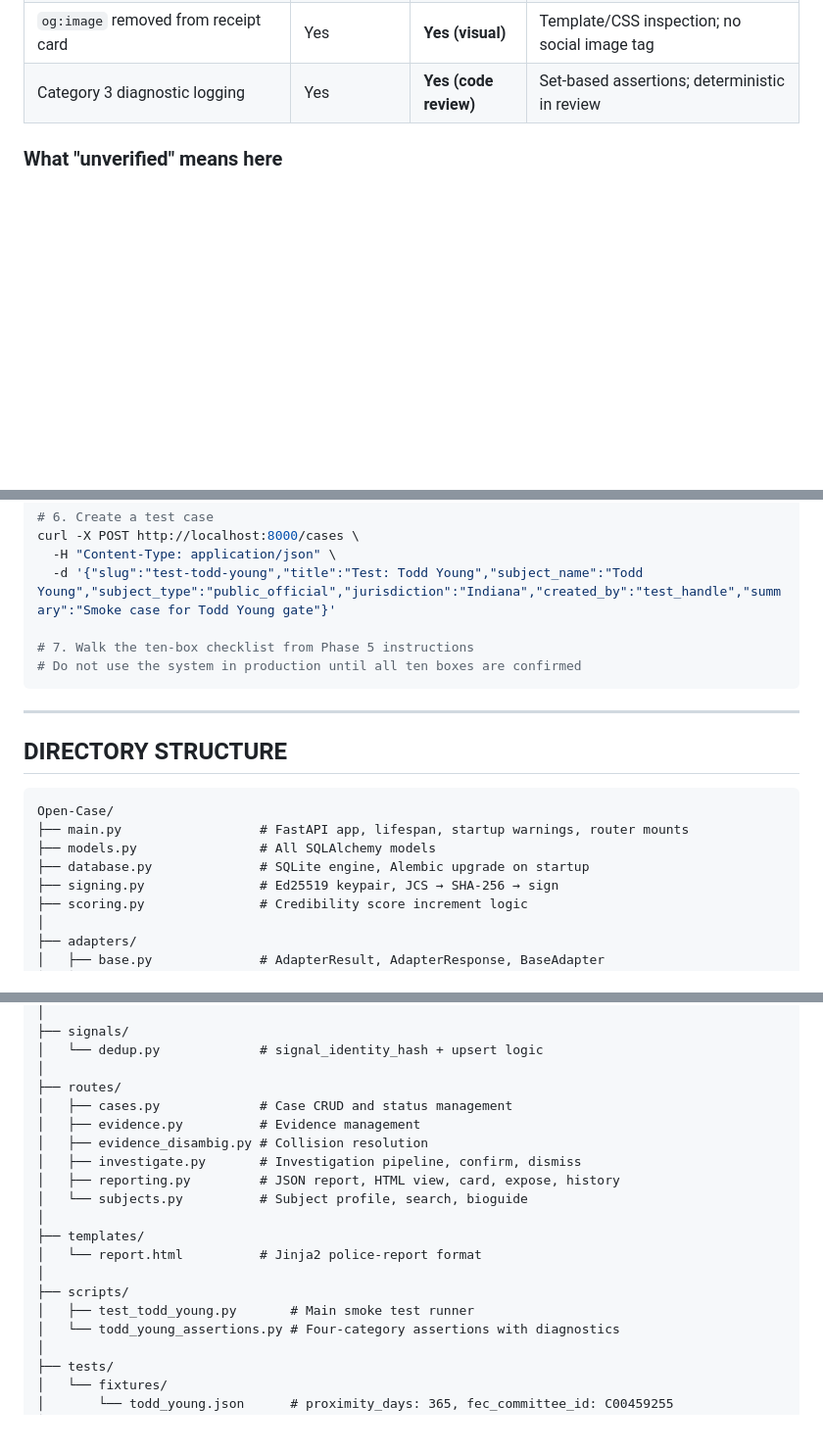
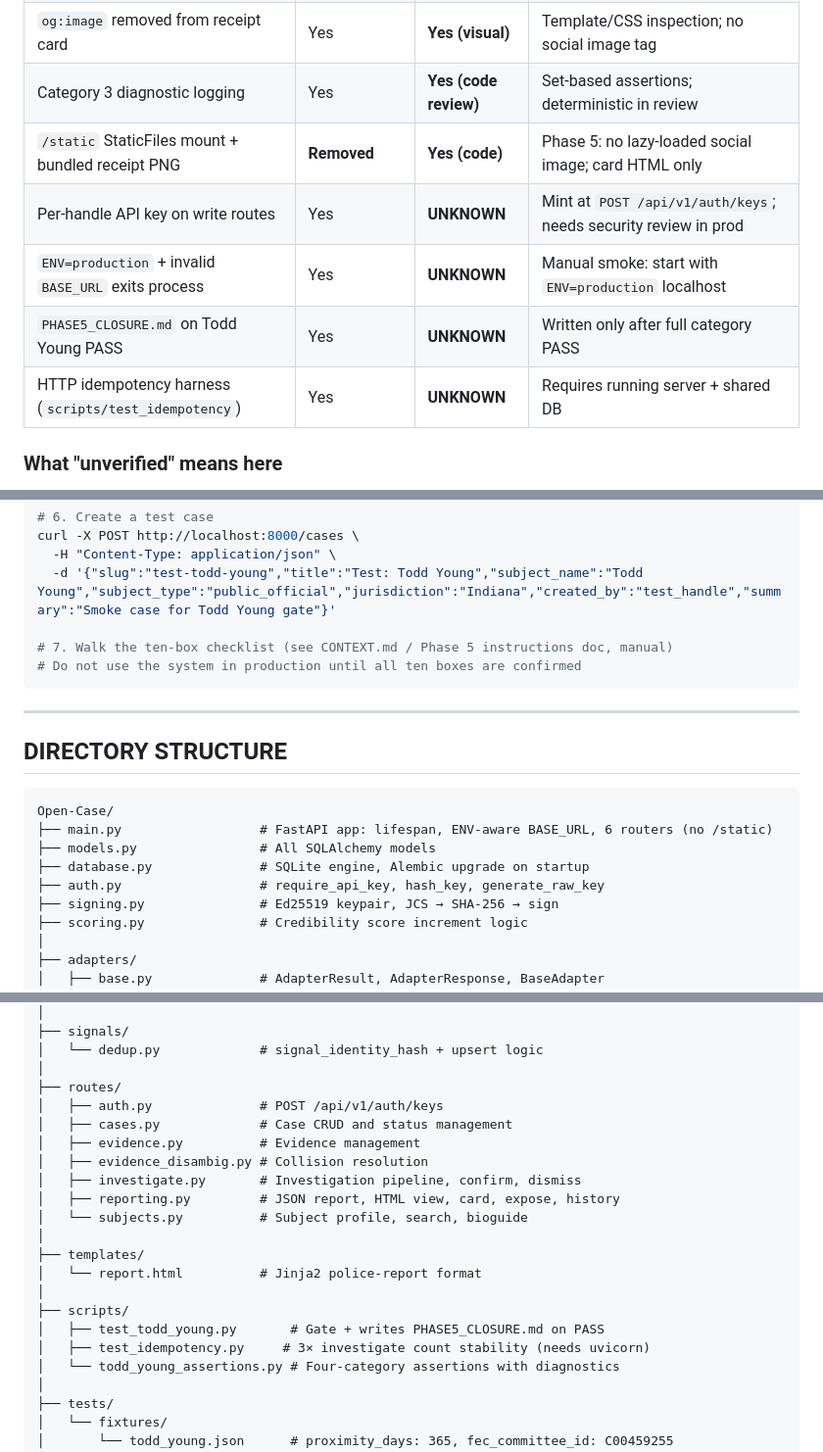
Before and after one commit to Swixixle/Open-Case, a Markdown page: ENGINEERING_REPORT.md, 3 parts joined by grey strips. Shown at 98% size. Rendered like a GitHub page; blank space fills up the shorter version.

````diff
--- a/ENGINEERING_REPORT.md
+++ b/ENGINEERING_REPORT.md
@@ -42,6 +42,11 @@ _(Paste full console output from `python -m scripts.test_todd_young` showing Cat
 | `is_featured` (`weight >= 0.5` in API/HTML) | Yes | **UNKNOWN** | Not a DB column; computed in responses |
 | `og:image` removed from receipt card | Yes | **Yes (visual)** | Template/CSS inspection; no social image tag |
 | Category 3 diagnostic logging | Yes | **Yes (code review)** | Set-based assertions; deterministic in review |
+| `/static` StaticFiles mount + bundled receipt PNG | **Removed** | **Yes (code)** | Phase 5: no lazy-loaded social image; card HTML only |
+| Per-handle API key on write routes | Yes | **UNKNOWN** | Mint at `POST /api/v1/auth/keys`; needs security review in prod |
+| `ENV=production` + invalid `BASE_URL` exits process | Yes | **UNKNOWN** | Manual smoke: start with `ENV=production` localhost |
+| `PHASE5_CLOSURE.md` on Todd Young PASS | Yes | **UNKNOWN** | Written only after full category PASS |
+| HTTP idempotency harness (`scripts/test_idempotency`) | Yes | **UNKNOWN** | Requires running server + shared DB |
 
 ### What "unverified" means here
 
@@ -829,7 +894,7 @@ curl -X POST http://localhost:8000/cases \
   -H "Content-Type: application/json" \
   -d '{"slug":"test-todd-young","title":"Test: Todd Young","subject_name":"Todd Young","subject_type":"public_official","jurisdiction":"Indiana","created_by":"test_handle","summary":"Smoke case for Todd Young gate"}'
 
-# 7. Walk the ten-box checklist from Phase 5 instructions
+# 7. Walk the ten-box checklist (see CONTEXT.md / Phase 5 instructions doc, manual)
 # Do not use the system in production until all ten boxes are confirmed
 ```
 
@@ -839,9 +904,10 @@ curl -X POST http://localhost:8000/cases \
 
 ```
 Open-Case/
-├── main.py                  # FastAPI app, lifespan, startup warnings, router mounts
+├── main.py                  # FastAPI app: lifespan, ENV-aware BASE_URL, 6 routers (no /static)
 ├── models.py                # All SQLAlchemy models
 ├── database.py              # SQLite engine, Alembic upgrade on startup
+├── auth.py                  # require_api_key, hash_key, generate_raw_key
 ├── signing.py               # Ed25519 keypair, JCS → SHA-256 → sign
 ├── scoring.py               # Credibility score increment logic
 │
@@ -866,6 +932,7 @@ Open-Case/
 │   └── dedup.py             # signal_identity_hash + upsert logic
 │
 ├── routes/
+│   ├── auth.py              # POST /api/v1/auth/keys
 │   ├── cases.py             # Case CRUD and status management
 │   ├── evidence.py          # Evidence management
 │   ├── evidence_disambig.py # Collision resolution
@@ -877,7 +944,8 @@ Open-Case/
 │   └── report.html          # Jinja2 police-report format
 │
 ├── scripts/
-│   ├── test_todd_young.py       # Main smoke test runner
+│   ├── test_todd_young.py       # Gate + writes PHASE5_CLOSURE.md on PASS
+│   ├── test_idempotency.py     # 3× investigate count stability (needs uvicorn)
 │   └── todd_young_assertions.py # Four-category assertions with diagnostics
 │
 ├── tests/
````
Also changed, not shown: other parts of ENGINEERING_REPORT.md (+75 -15 lines).
